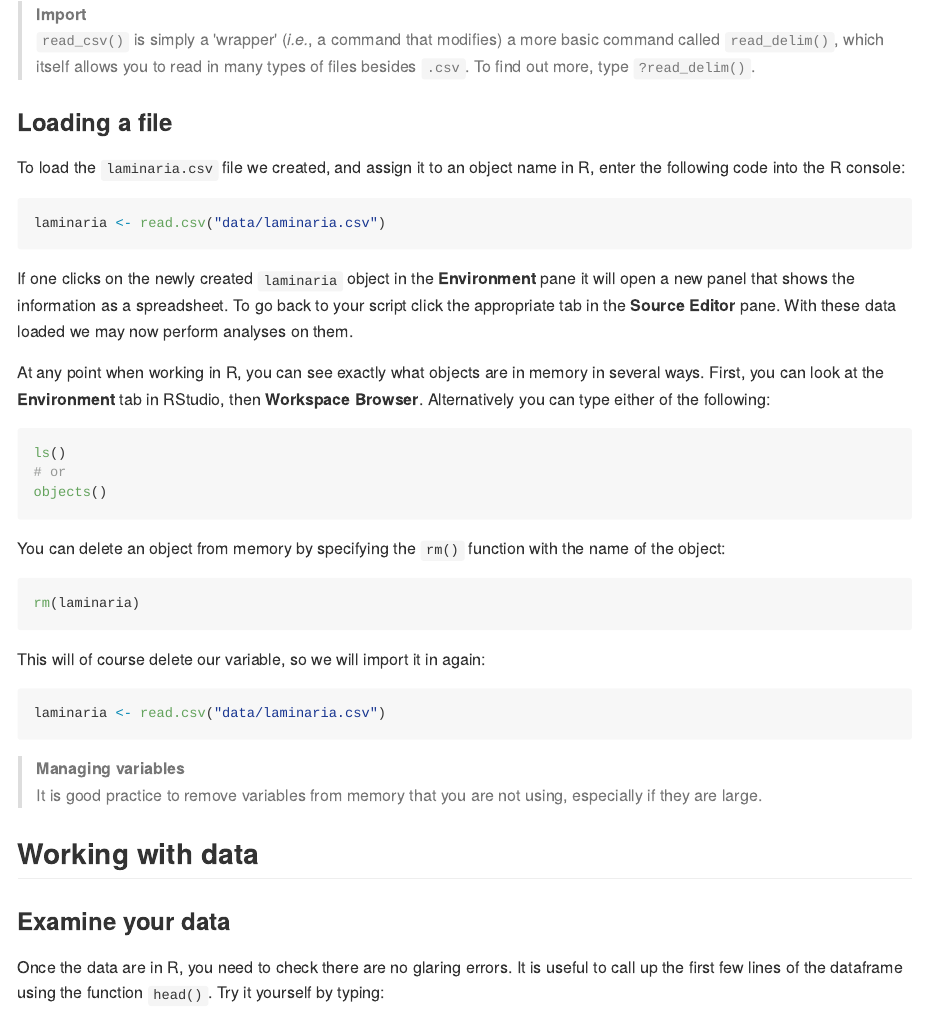
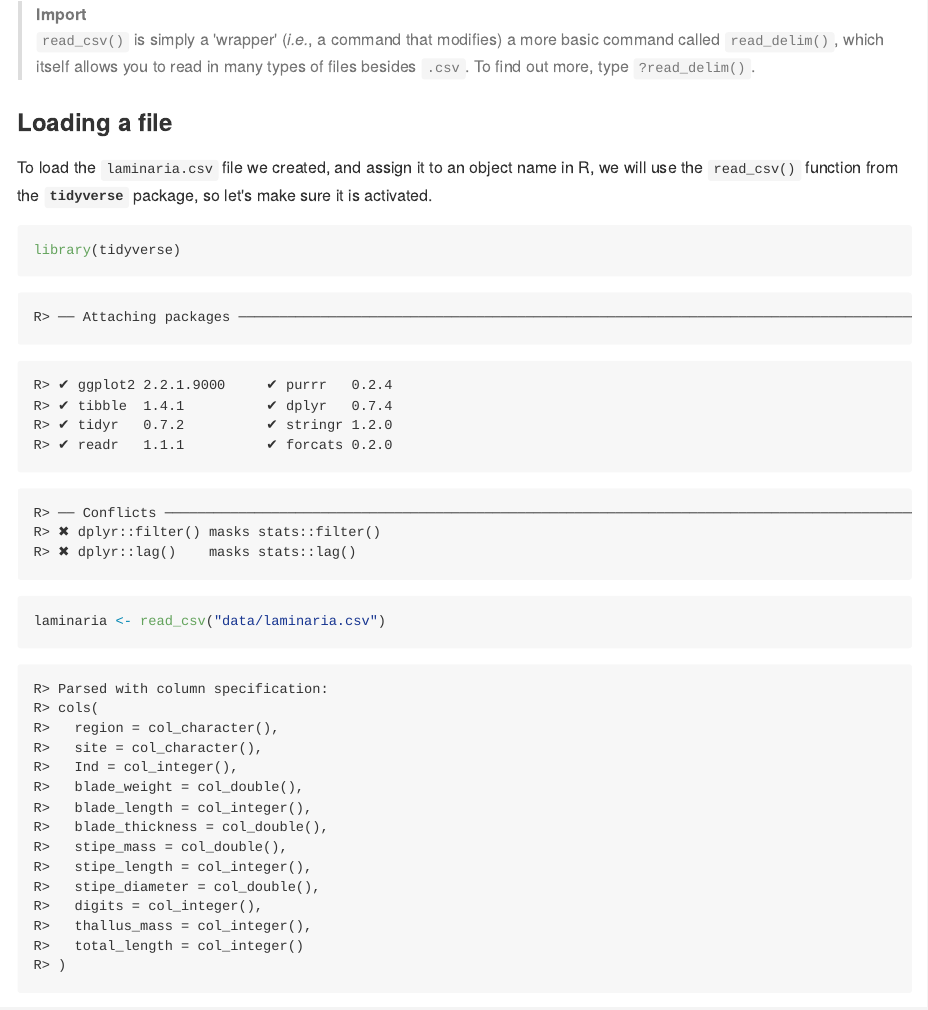
Before and after one commit to robwschlegel/Intro_R_Workshop, an R Markdown document (Intro_R_2018/03-workflow.Rmd): the page in a window 1100 px wide, from 3010 px down. The pictures show the output file docs/03-workflow.md that the author committed with the source, drawn offline in the style of GitHub.

Commit message:
Minor edits to Chapter 3 pushed to GitBook

````diff
--- a/Intro_R_2018/03-workflow.Rmd
+++ b/Intro_R_2018/03-workflow.Rmd
@@ -80,9 +80,10 @@ R has pedantic requirements for naming variables. It is safest to not use spaces
 
 ### Loading a file
 
-To load the `laminaria.csv` file we created, and assign it to an object name in R, enter the following code into the R console:
+To load the `laminaria.csv` file we created, and assign it to an object name in R, we will use the `read_csv()` function from the **`tidyverse`** package, so let's make sure it is activated.
 
 ```{r workflow-load-lam}
+library(tidyverse)
 laminaria <- read_csv("data/laminaria.csv")
 ```
 
````
Also changed, not shown: README.md, docs/01-prelim.md, docs/02-RStudio.md, docs/03-workflow.md, docs/04-graphics.md, docs/05-faceting.md, docs/06-brewing.md, docs/07-mapping.md, docs/09-pub_qual.md, docs/10-tidy.md, docs/12-tidiest.md, docs/13-recap.md, docs/index.md, docs/search_index.json, 19 other files.
